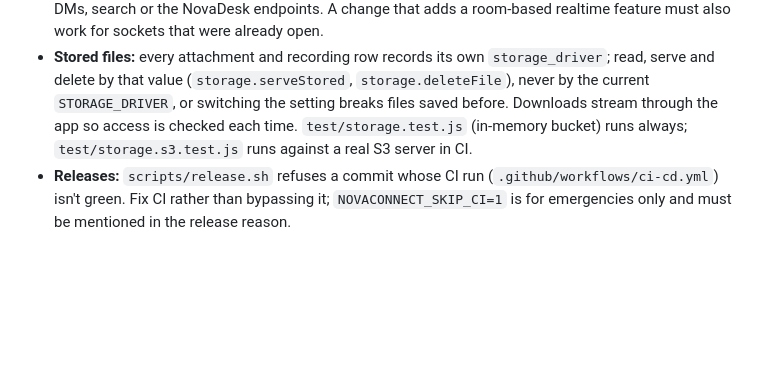
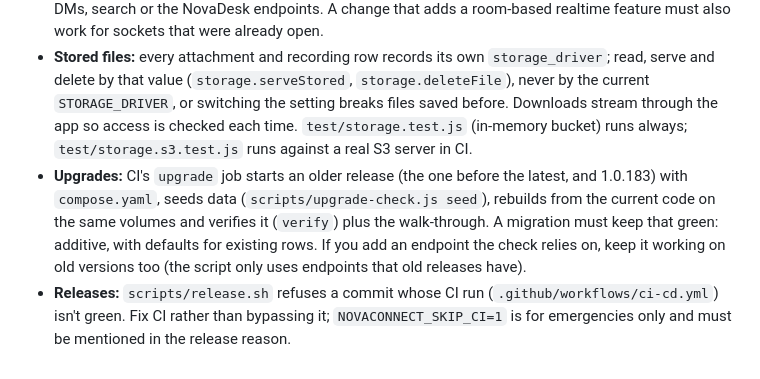
Before and after one commit to hiteshhasija-lab/NovaConnect, a Markdown page: AGENTS.md, the part around the change. Drawn GitHub-style; blank space fills up the shorter version.

Commit message:
AGENTS.md: note the CI upgrade job
Co-Authored-By: Claude Sonnet 5.5 <noreply@anthropic.com>

```diff
--- a/AGENTS.md
+++ b/AGENTS.md
@@ -19,4 +19,5 @@ NovaConnect must install from scratch on any server (README "Fresh install", `co
 - **Clients and routes move together:** `node scripts/contract-check.js` (also run by CI and `npm test`) checks every call in `public/js` and `ios-app/Native` against the route that serves it: URL, method, and the keys the client reads. When you change what a route answers with, or what a client reads, run it; a failure means the web or iOS client would break. It cannot see keys of answers built straight from SQL rows or URLs built entirely at run time.
 - **Walk-through:** `scripts/walkthrough.js` drives every main feature of a running instance through its real routes and sockets (and checks the live events other people receive); CI runs it on the fresh install. Add a step for a new feature or flow; run it against a throwaway instance (`BASE_URL`, `ADMIN_USERNAME`, `ADMIN_PASSWORD`, `SYNC_API_KEY`) before releasing a change to messaging, teams, DMs, search or the NovaDesk endpoints. A change that adds a room-based realtime feature must also work for sockets that were already open.
 - **Stored files:** every attachment and recording row records its own `storage_driver`; read, serve and delete by that value (`storage.serveStored`, `storage.deleteFile`), never by the current `STORAGE_DRIVER`, or switching the setting breaks files saved before. Downloads stream through the app so access is checked each time. `test/storage.test.js` (in-memory bucket) runs always; `test/storage.s3.test.js` runs against a real S3 server in CI.
+- **Upgrades:** CI's `upgrade` job starts an older release (the one before the latest, and 1.0.183) with `compose.yaml`, seeds data (`scripts/upgrade-check.js seed`), rebuilds from the current code on the same volumes and verifies it (`verify`) plus the walk-through. A migration must keep that green: additive, with defaults for existing rows. If you add an endpoint the check relies on, keep it working on old versions too (the script only uses endpoints that old releases have).
 - **Releases:** `scripts/release.sh` refuses a commit whose CI run (`.github/workflows/ci-cd.yml`) isn't green. Fix CI rather than bypassing it; `NOVACONNECT_SKIP_CI=1` is for emergencies only and must be mentioned in the release reason.
```
